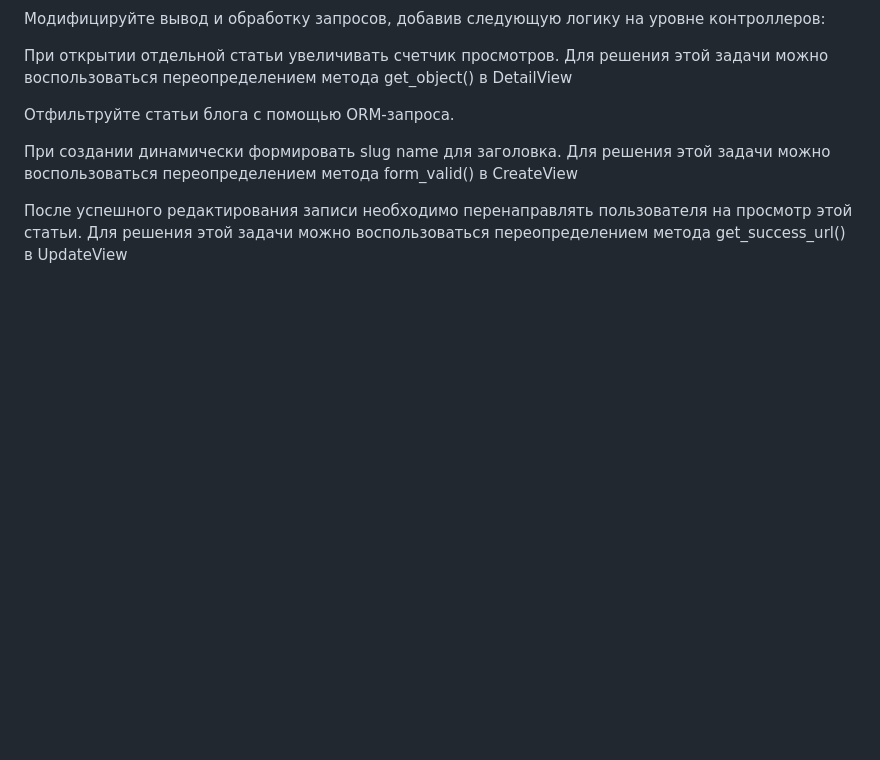
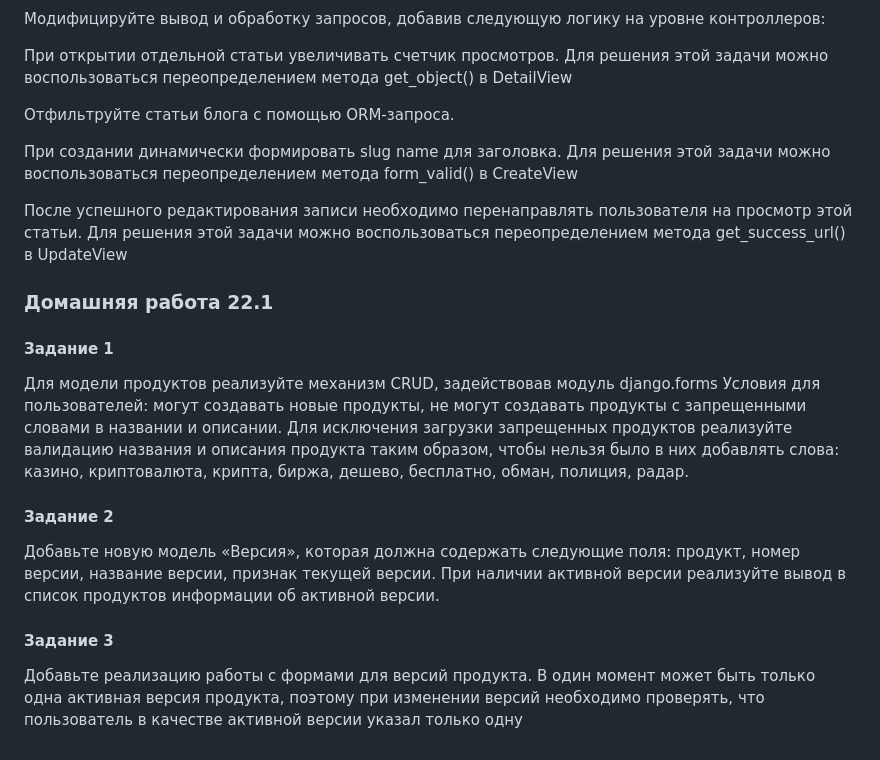
Before and after one commit to Efim-K/homework19.2, a Markdown page: README.md, the part around the change. Rendered like a GitHub page; blank space fills up the shorter version.

```diff
--- a/README.md
+++ b/README.md
@@ -51,3 +51,23 @@ form_valid() в CreateView
 После успешного редактирования записи необходимо перенаправлять пользователя на просмотр этой статьи.
 Для решения этой задачи можно воспользоваться переопределением метода
 get_success_url() в UpdateView
+
+### Домашняя работa 22.1
+#### Задание 1
+Для модели продуктов реализуйте механизм CRUD, задействовав модуль django.forms
+Условия для пользователей:
+могут создавать новые продукты,
+не могут создавать продукты с запрещенными словами в названии и описании.
+Для исключения загрузки запрещенных продуктов реализуйте валидацию названия и описания продукта таким образом, чтобы нельзя было в них добавлять слова: казино, криптовалюта, крипта, биржа, дешево, бесплатно, обман, полиция, радар.
+
+#### Задание 2
+Добавьте новую модель «Версия», которая должна содержать следующие поля:
+продукт,
+номер версии,
+название версии,
+признак текущей версии.
+При наличии активной версии реализуйте вывод в список продуктов информации об активной версии.
+
+#### Задание 3
+Добавьте реализацию работы с формами для версий продукта.
+В один момент может быть только одна активная версия продукта, поэтому при изменении версий необходимо проверять, что пользователь в качестве активной версии указал только одну
```
